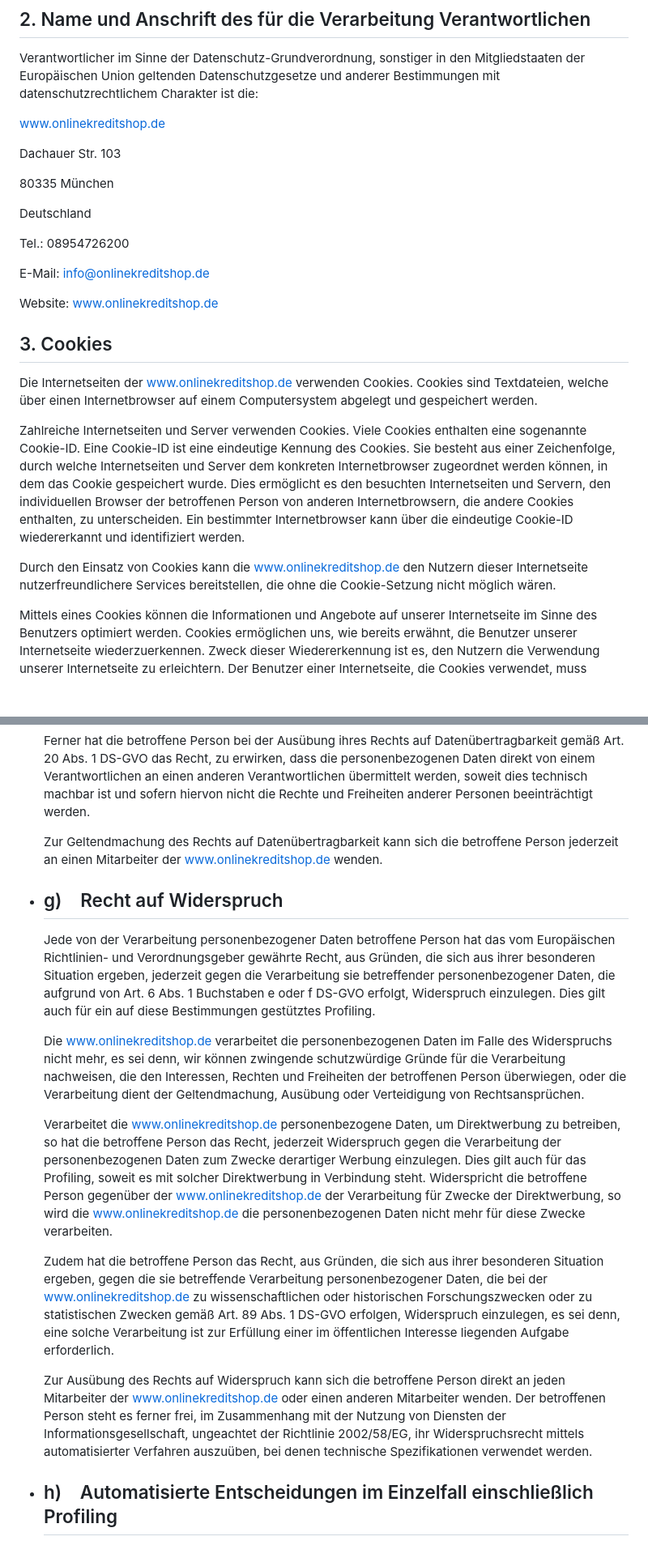
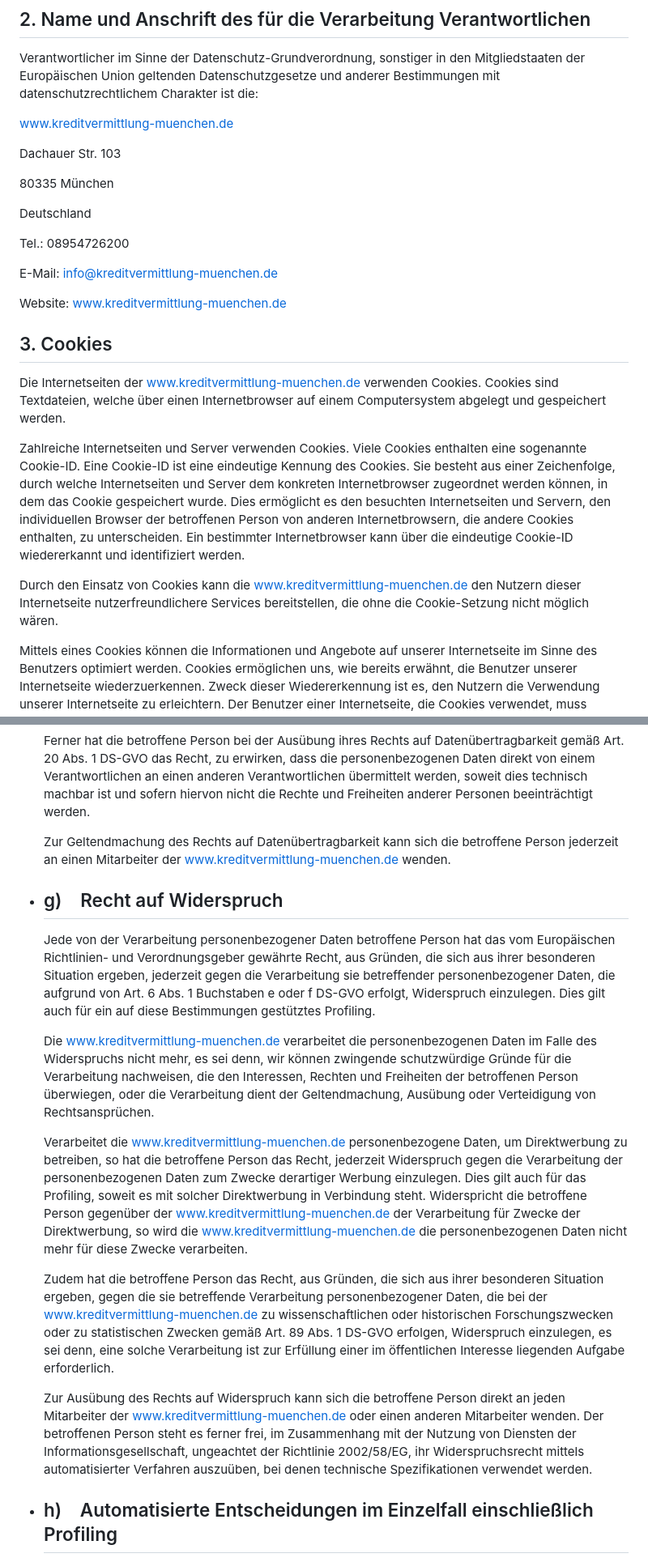
Before and after one commit to danielmoessner/onlinekreditshop.de, a Markdown page: content/pages/dataProtection.md, 2 parts joined by grey strips. Shown at 81% size. Rendered like a GitHub page; blank space fills up the shorter version.

Commit message:
Update Seite “dataProtection”

```diff
--- a/content/pages/dataProtection.md
+++ b/content/pages/dataProtection.md
@@ -58,7 +58,7 @@ Wir verwenden in dieser Datenschutzerklärung unter anderem die folgenden Begrif
 
 Verantwortlicher im Sinne der Datenschutz-Grundverordnung, sonstiger in den Mitgliedstaaten der Europäischen Union geltenden Datenschutzgesetze und anderer Bestimmungen mit datenschutzrechtlichem Charakter ist die:
 
-www.onlinekreditshop.de
+www.kreditvermittlung-muenchen.de
 
 Dachauer Str. 103
 
@@ -68,17 +68,17 @@ Deutschland
 
 Tel.: 08954726200
 
-E-Mail: info@onlinekreditshop.de
+E-Mail: info@kreditvermittlung-muenchen.de
 
-Website: www.onlinekreditshop.de
+Website: www.kreditvermittlung-muenchen.de
 
 ## 3. Cookies
 
-Die Internetseiten der www.onlinekreditshop.de verwenden Cookies. Cookies sind Textdateien, welche über einen Internetbrowser auf einem Computersystem abgelegt und gespeichert werden.
+Die Internetseiten der www.kreditvermittlung-muenchen.de verwenden Cookies. Cookies sind Textdateien, welche über einen Internetbrowser auf einem Computersystem abgelegt und gespeichert werden.
 
 Zahlreiche Internetseiten und Server verwenden Cookies. Viele Cookies enthalten eine sogenannte Cookie-ID. Eine Cookie-ID ist eine eindeutige Kennung des Cookies. Sie besteht aus einer Zeichenfolge, durch welche Internetseiten und Server dem konkreten Internetbrowser zugeordnet werden können, in dem das Cookie gespeichert wurde. Dies ermöglicht es den besuchten Internetseiten und Servern, den individuellen Browser der betroffenen Person von anderen Internetbrowsern, die andere Cookies enthalten, zu unterscheiden. Ein bestimmter Internetbrowser kann über die eindeutige Cookie-ID wiedererkannt und identifiziert werden.
 
-Durch den Einsatz von Cookies kann die www.onlinekreditshop.de den Nutzern dieser Internetseite nutzerfreundlichere Services bereitstellen, die ohne die Cookie-Setzung nicht möglich wären.
+Durch den Einsatz von Cookies kann die www.kreditvermittlung-muenchen.de den Nutzern dieser Internetseite nutzerfreundlichere Services bereitstellen, die ohne die Cookie-Setzung nicht möglich wären.
 
 Mittels eines Cookies können die Informationen und Angebote auf unserer Internetseite im Sinne des Benutzers optimiert werden. Cookies ermöglichen uns, wie bereits erwähnt, die Benutzer unserer Internetseite wiederzuerkennen. Zweck dieser Wiedererkennung ist es, den Nutzern die Verwendung unserer Internetseite zu erleichtern. Der Benutzer einer Internetseite, die Cookies verwendet, muss beispielsweise nicht bei jedem Besuch der Internetseite erneut seine Zugangsdaten eingeben, weil dies von der Internetseite und dem auf dem Computersystem des Benutzers abgelegten Cookie übernommen wird. Ein weiteres Beispiel ist das Cookie eines Warenkorbes im Online-Shop. Der Online-Shop merkt sich die Artikel, die ein Kunde in den virtuellen Warenkorb gelegt hat, über ein Cookie.
 
@@ -156,18 +156,18 @@ Entfällt der Speicherungszweck oder läuft eine vom Europäischen Richtlinien-
 
   Ferner hat die betroffene Person bei der Ausübung ihres Rechts auf Datenübertragbarkeit gemäß Art. 20 Abs. 1 DS-GVO das Recht, zu erwirken, dass die personenbezogenen Daten direkt von einem Verantwortlichen an einen anderen Verantwortlichen übermittelt werden, soweit dies technisch machbar ist und sofern hiervon nicht die Rechte und Freiheiten anderer Personen beeinträchtigt werden.
 
-  Zur Geltendmachung des Rechts auf Datenübertragbarkeit kann sich die betroffene Person jederzeit an einen Mitarbeiter der www.onlinekreditshop.de wenden.
+  Zur Geltendmachung des Rechts auf Datenübertragbarkeit kann sich die betroffene Person jederzeit an einen Mitarbeiter der www.kreditvermittlung-muenchen.de wenden.
 * ## g)    Recht auf Widerspruch
 
   Jede von der Verarbeitung personenbezogener Daten betroffene Person hat das vom Europäischen Richtlinien- und Verordnungsgeber gewährte Recht, aus Gründen, die sich aus ihrer besonderen Situation ergeben, jederzeit gegen die Verarbeitung sie betreffender personenbezogener Daten, die aufgrund von Art. 6 Abs. 1 Buchstaben e oder f DS-GVO erfolgt, Widerspruch einzulegen. Dies gilt auch für ein auf diese Bestimmungen gestütztes Profiling.
 
-  Die www.onlinekreditshop.de verarbeitet die personenbezogenen Daten im Falle des Widerspruchs nicht mehr, es sei denn, wir können zwingende schutzwürdige Gründe für die Verarbeitung nachweisen, die den Interessen, Rechten und Freiheiten der betroffenen Person überwiegen, oder die Verarbeitung dient der Geltendmachung, Ausübung oder Verteidigung von Rechtsansprüchen.
+  Die www.kreditvermittlung-muenchen.de verarbeitet die personenbezogenen Daten im Falle des Widerspruchs nicht mehr, es sei denn, wir können zwingende schutzwürdige Gründe für die Verarbeitung nachweisen, die den Interessen, Rechten und Freiheiten der betroffenen Person überwiegen, oder die Verarbeitung dient der Geltendmachung, Ausübung oder Verteidigung von Rechtsansprüchen.
 
-  Verarbeitet die www.onlinekreditshop.de personenbezogene Daten, um Direktwerbung zu betreiben, so hat die betroffene Person das Recht, jederzeit Widerspruch gegen die Verarbeitung der personenbezogenen Daten zum Zwecke derartiger Werbung einzulegen. Dies gilt auch für das Profiling, soweit es mit solcher Direktwerbung in Verbindung steht. Widerspricht die betroffene Person gegenüber der www.onlinekreditshop.de der Verarbeitung für Zwecke der Direktwerbung, so wird die www.onlinekreditshop.de die personenbezogenen Daten nicht mehr für diese Zwecke verarbeiten.
+  Verarbeitet die www.kreditvermittlung-muenchen.de personenbezogene Daten, um Direktwerbung zu betreiben, so hat die betroffene Person das Recht, jederzeit Widerspruch gegen die Verarbeitung der personenbezogenen Daten zum Zwecke derartiger Werbung einzulegen. Dies gilt auch für das Profiling, soweit es mit solcher Direktwerbung in Verbindung steht. Widerspricht die betroffene Person gegenüber der www.kreditvermittlung-muenchen.de der Verarbeitung für Zwecke der Direktwerbung, so wird die www.kreditvermittlung-muenchen.de die personenbezogenen Daten nicht mehr für diese Zwecke verarbeiten.
 
-  Zudem hat die betroffene Person das Recht, aus Gründen, die sich aus ihrer besonderen Situation ergeben, gegen die sie betreffende Verarbeitung personenbezogener Daten, die bei der www.onlinekreditshop.de zu wissenschaftlichen oder historischen Forschungszwecken oder zu statistischen Zwecken gemäß Art. 89 Abs. 1 DS-GVO erfolgen, Widerspruch einzulegen, es sei denn, eine solche Verarbeitung ist zur Erfüllung einer im öffentlichen Interesse liegenden Aufgabe erforderlich.
+  Zudem hat die betroffene Person das Recht, aus Gründen, die sich aus ihrer besonderen Situation ergeben, gegen die sie betreffende Verarbeitung personenbezogener Daten, die bei der www.kreditvermittlung-muenchen.de zu wissenschaftlichen oder historischen Forschungszwecken oder zu statistischen Zwecken gemäß Art. 89 Abs. 1 DS-GVO erfolgen, Widerspruch einzulegen, es sei denn, eine solche Verarbeitung ist zur Erfüllung einer im öffentlichen Interesse liegenden Aufgabe erforderlich.
 
-  Zur Ausübung des Rechts auf Widerspruch kann sich die betroffene Person direkt an jeden Mitarbeiter der www.onlinekreditshop.de oder einen anderen Mitarbeiter wenden. Der betroffenen Person steht es ferner frei, im Zusammenhang mit der Nutzung von Diensten der Informationsgesellschaft, ungeachtet der Richtlinie 2002/58/EG, ihr Widerspruchsrecht mittels automatisierter Verfahren auszuüben, bei denen technische Spezifikationen verwendet werden.
+  Zur Ausübung des Rechts auf Widerspruch kann sich die betroffene Person direkt an jeden Mitarbeiter der www.kreditvermittlung-muenchen.de oder einen anderen Mitarbeiter wenden. Der betroffenen Person steht es ferner frei, im Zusammenhang mit der Nutzung von Diensten der Informationsgesellschaft, ungeachtet der Richtlinie 2002/58/EG, ihr Widerspruchsrecht mittels automatisierter Verfahren auszuüben, bei denen technische Spezifikationen verwendet werden.
 * ## h)    Automatisierte Entscheidungen im Einzelfall einschließlich Profiling
 
   Jede von der Verarbeitung personenbezogener Daten betroffene Person hat das vom Europäischen Richtlinien- und Verordnungsgeber gewährte Recht, nicht einer ausschließlich auf einer automatisierten Verarbeitung — einschließlich Profiling — beruhenden Entscheidung unterworfen zu werden, die ihr gegenüber rechtliche Wirkung entfaltet oder sie in ähnlicher Weise erheblich beeinträchtigt, sofern die Entscheidung (1) nicht für den Abschluss oder die Erfüllung eines Vertrags zwischen der betroffenen Person und dem Verantwortlichen erforderlich ist, oder (2) aufgrund von Rechtsvorschriften der Union oder der Mitgliedstaaten, denen der Verantwortliche unterliegt, zulässig ist und diese Rechtsvorschriften angemessene Maßnahmen zur Wahrung der Rechte und Freiheiten sowie der berechtigten Interessen der betroffenen Person enthalten oder (3) mit ausdrücklicher Einwilligung der betroffenen Person erfolgt.
```
Also changed, not shown: other parts of content/pages/dataProtection.md (+11 -11 lines).
